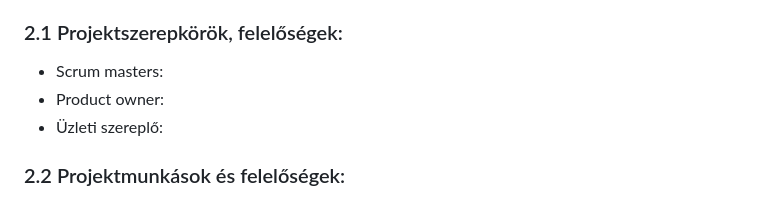
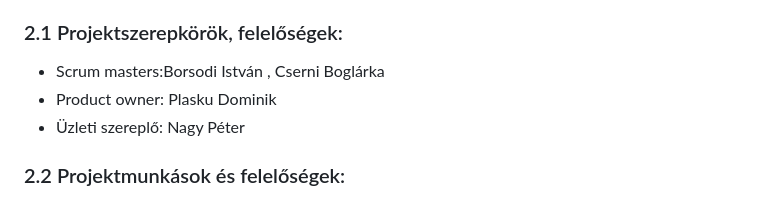
Before and after one commit to Drntth/AFP1Anonymous, a Markdown page: docs/rendszerterv.md, the part around the change. Drawn GitHub-style.

```diff
--- a/docs/rendszerterv.md
+++ b/docs/rendszerterv.md
@@ -14,9 +14,9 @@ A rendszer célja tehát egy gyors, átlátható és megbízható hírportál l
 Az online híroldal célja, hogy egy egyszerűen használható, reszponzív és gyorsan frissülő weboldalt hozzunk létre, amely megbízható híreket kínál hazai és nemzetközi témákban. Az oldal lehetőséget nyújt a felhasználóknak, hogy regisztráljanak, elmentsék kedvenc cikkeiket, és részt vegyenek a közösségi diskurzusban.
 
 ### 2.1 Projektszerepkörök, felelőségek:
-   * Scrum masters:
-   * Product owner:
-   * Üzleti szereplő:
+   * Scrum masters:Borsodi István , Cserni Boglárka
+   * Product owner: Plasku Dominik
+   * Üzleti szereplő: Nagy Péter
 
 ### 2.2 Projektmunkások és felelőségek:
    * Frontend: HTML, CSS, JavaScript
```
